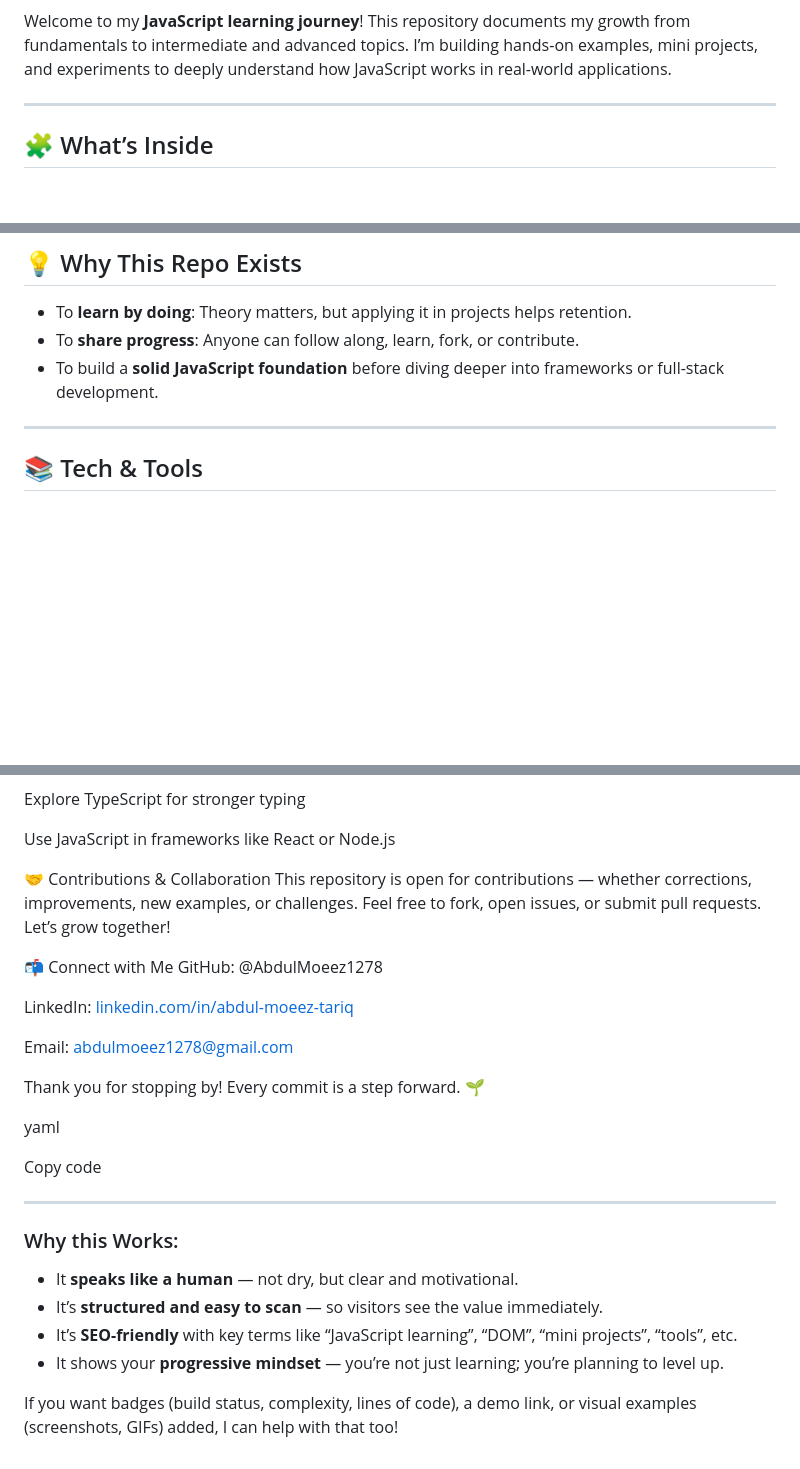
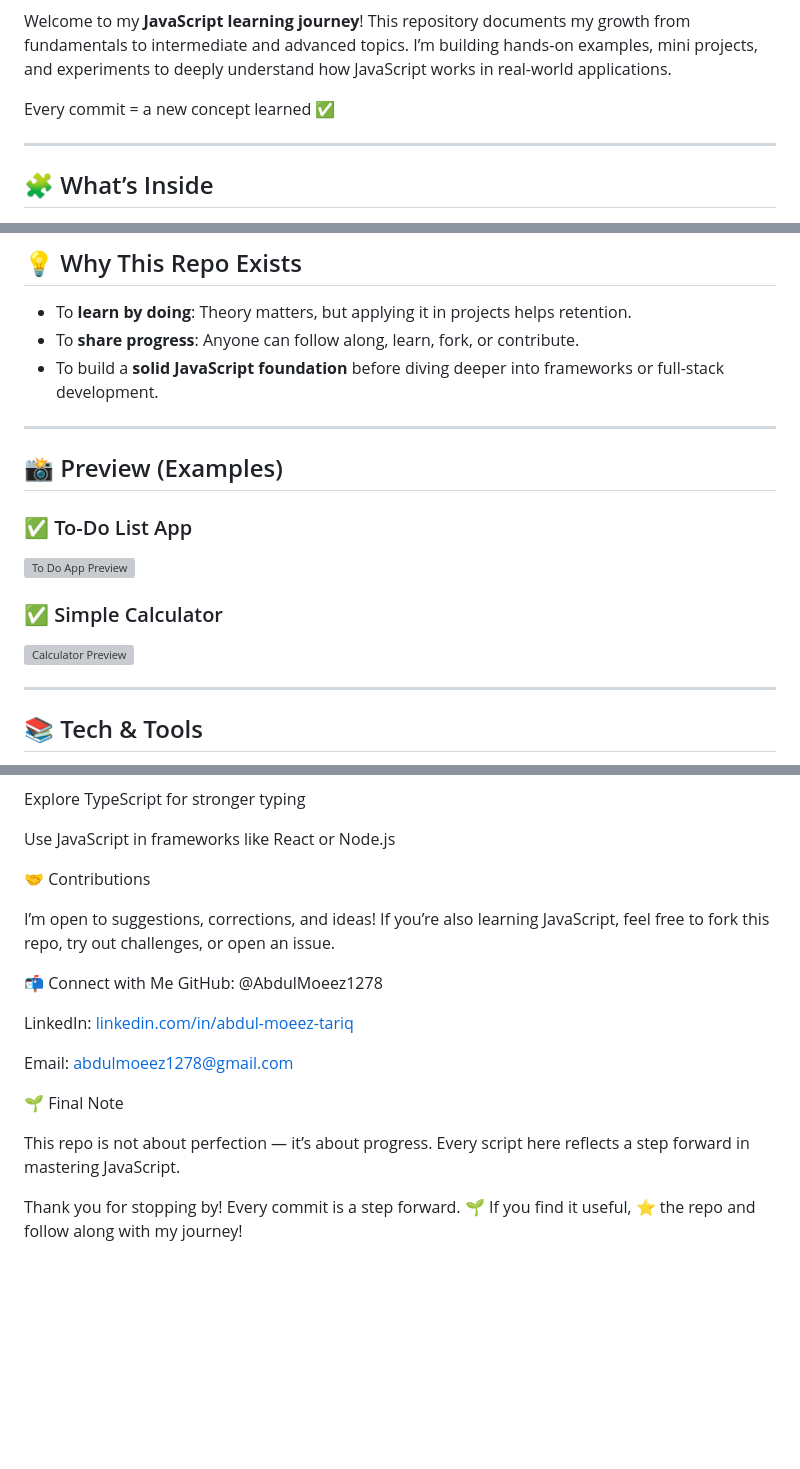
Before and after one commit to AbdulMoeez1278/Learning-JavaScript, a Markdown page: README.md, 3 parts joined by grey strips. GitHub-like rendering; blank space fills up the shorter version; grey boxes are pictures that could not be loaded.

```diff
--- a/README.md
+++ b/README.md
@@ -3,4 +8,6 @@
 Welcome to my **JavaScript learning journey**! This repository documents my growth from fundamentals to intermediate and advanced topics. I’m building hands-on examples, mini projects, and experiments to deeply understand how JavaScript works in real-world applications.
+
+Every commit = a new concept learned ✅
 
 ---
 
@@ -28,6 +35,16 @@ Welcome to my **JavaScript learning journey**! This repository documents my grow
 - To **learn by doing**: Theory matters, but applying it in projects helps retention.
 - To **share progress**: Anyone can follow along, learn, fork, or contribute.
 - To build a **solid JavaScript foundation** before diving deeper into frameworks or full-stack development.
+
+---
+
+## 📸 Preview (Examples)
+
+### ✅ To-Do List App
+<img src="https://via.placeholder.com/600x300.png?text=To-Do+App+Preview" alt="To Do App Preview" />
+
+### ✅ Simple Calculator
+<img src="https://via.placeholder.com/600x300.png?text=Calculator+Preview" alt="Calculator Preview" />
 
 ---
 
@@ -68,8 +85,10 @@ Explore TypeScript for stronger typing
 
 Use JavaScript in frameworks like React or Node.js
 
-🤝 Contributions & Collaboration
-This repository is open for contributions — whether corrections, improvements, new examples, or challenges. Feel free to fork, open issues, or submit pull requests. Let’s grow together!
+🤝 Contributions
+
+I’m open to suggestions, corrections, and ideas!
+If you’re also learning JavaScript, feel free to fork this repo, try out challenges, or open an issue.
 
 📬 Connect with Me
 GitHub: @AbdulMoeez1278
@@ -78,19 +97,10 @@ LinkedIn: [linkedin.com/in/abdul-moeez-tariq](https://www.linkedin.com/in/abdul-
 
 Email: abdulmoeez1278@gmail.com
 
+🌱 Final Note
+
+This repo is not about perfection — it’s about progress.
+Every script here reflects a step forward in mastering JavaScript.
+
 Thank you for stopping by! Every commit is a step forward. 🌱
-
-yaml
-
-Copy code
-
----
-
-### Why this Works:
-
-- It **speaks like a human** — not dry, but clear and motivational.
-- It’s **structured and easy to scan** — so visitors see the value immediately.
-- It’s **SEO-friendly** with key terms like “JavaScript learning”, “DOM”, “mini projects”, “tools”, etc.
-- It shows your **progressive mindset** — you’re not just learning; you’re planning to level up.
-
-If you want badges (build status, complexity, lines of code), a demo link, or visual examples (screenshots, GIFs) added, I can help with that too!
+If you find it useful, ⭐ the repo and follow along with my journey!
```
Also changed, not shown: other parts of README.md (+5 -0 lines).
